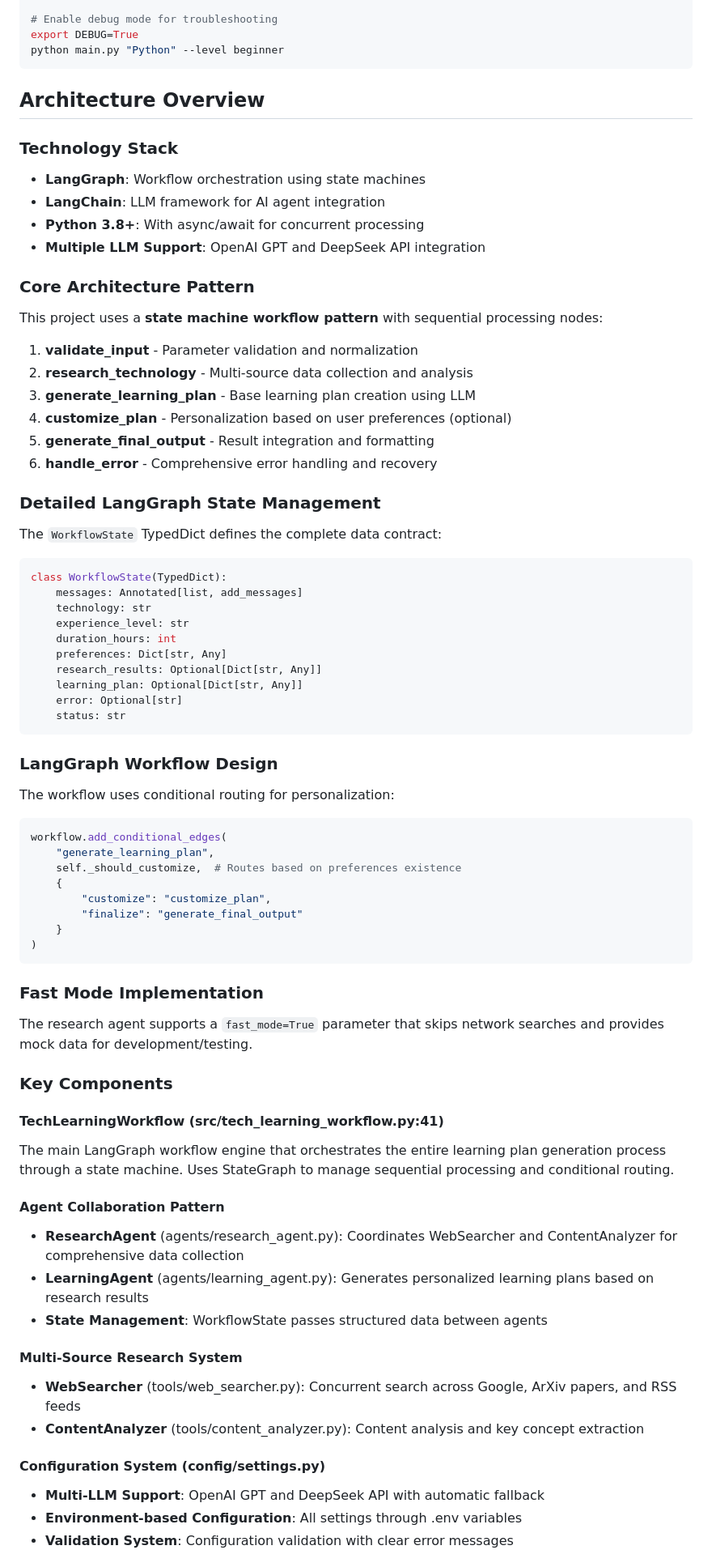
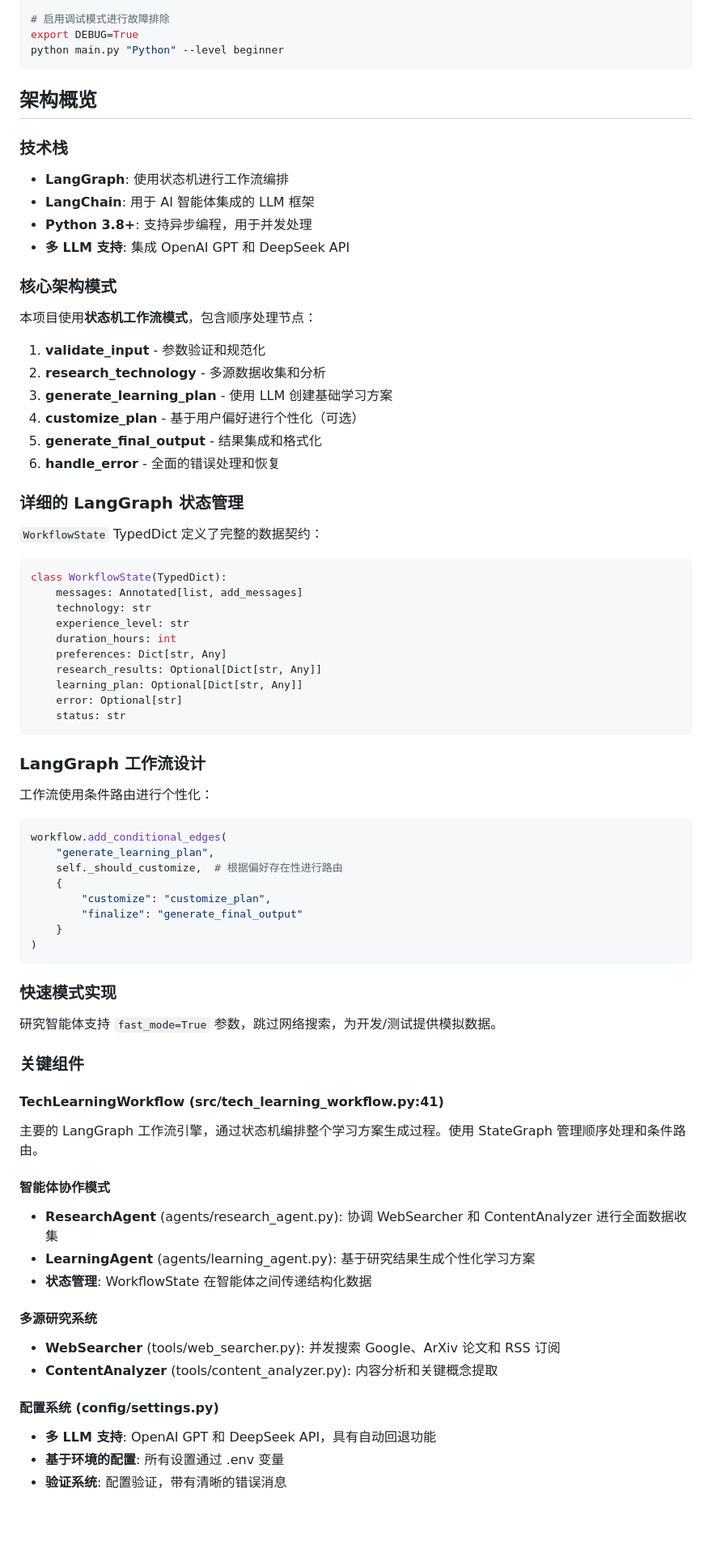
Before and after one commit to zsutxz/LangChainLearning, a Markdown page: Sample/CLAUDE.md, the part around one of its changes. Shown at 81% size. Drawn GitHub-style; blank space fills up the shorter version.

````diff
--- a/Sample/CLAUDE.md
+++ b/Sample/CLAUDE.md
@@ -87,31 +87,31 @@ asyncio.run(test_research())
 python -c "from config.settings import settings; exit(0 if settings.validate_config() else 1)"
 
-# Enable debug mode for troubleshooting
+# 启用调试模式进行故障排除
 export DEBUG=True
 python main.py "Python" --level beginner
 ```
 
-## Architecture Overview
+## 架构概览
 
-### Technology Stack
-- **LangGraph**: Workflow orchestration using state machines
-- **LangChain**: LLM framework for AI agent integration
-- **Python 3.8+**: With async/await for concurrent processing
-- **Multiple LLM Support**: OpenAI GPT and DeepSeek API integration
+### 技术栈
+- **LangGraph**: 使用状态机进行工作流编排
+- **LangChain**: 用于 AI 智能体集成的 LLM 框架
+- **Python 3.8+**: 支持异步编程，用于并发处理
+- **多 LLM 支持**: 集成 OpenAI GPT 和 DeepSeek API
 
-### Core Architecture Pattern
+### 核心架构模式
 
-This project uses a **state machine workflow pattern** with sequential processing nodes:
+本项目使用**状态机工作流模式**，包含顺序处理节点：
 
-1. **validate_input** - Parameter validation and normalization
-2. **research_technology** - Multi-source data collection and analysis
-3. **generate_learning_plan** - Base learning plan creation using LLM
-4. **customize_plan** - Personalization based on user preferences (optional)
-5. **generate_final_output** - Result integration and formatting
-6. **handle_error** - Comprehensive error handling and recovery
+1. **validate_input** - 参数验证和规范化
+2. **research_technology** - 多源数据收集和分析
+3. **generate_learning_plan** - 使用 LLM 创建基础学习方案
+4. **customize_plan** - 基于用户偏好进行个性化（可选）
+5. **generate_final_output** - 结果集成和格式化
+6. **handle_error** - 全面的错误处理和恢复
 
-### Detailed LangGraph State Management
-The `WorkflowState` TypedDict defines the complete data contract:
+### 详细的 LangGraph 状态管理
+`WorkflowState` TypedDict 定义了完整的数据契约：
 ```python
 class WorkflowState(TypedDict):
     messages: Annotated[list, add_messages]
@@ -125,12 +125,12 @@ class WorkflowState(TypedDict):
     status: str
 ```
 
-### LangGraph Workflow Design
-The workflow uses conditional routing for personalization:
+### LangGraph 工作流设计
+工作流使用条件路由进行个性化：
 ```python
 workflow.add_conditional_edges(
     "generate_learning_plan",
-    self._should_customize,  # Routes based on preferences existence
+    self._should_customize,  # 根据偏好存在性进行路由
     {
         "customize": "customize_plan",
         "finalize": "generate_final_output"
@@ -138,25 +138,25 @@ workflow.add_conditional_edges(
 )
 ```
 
-### Fast Mode Implementation
-The research agent supports a `fast_mode=True` parameter that skips network searches and provides mock data for development/testing.
+### 快速模式实现
+研究智能体支持 `fast_mode=True` 参数，跳过网络搜索，为开发/测试提供模拟数据。
 
-### Key Components
+### 关键组件
 
 #### TechLearningWorkflow (src/tech_learning_workflow.py:41)
-The main LangGraph workflow engine that orchestrates the entire learning plan generation process through a state machine. Uses StateGraph to manage sequential processing and conditional routing.
+主要的 LangGraph 工作流引擎，通过状态机编排整个学习方案生成过程。使用 StateGraph 管理顺序处理和条件路由。
 
-#### Agent Collaboration Pattern
-- **ResearchAgent** (agents/research_agent.py): Coordinates WebSearcher and ContentAnalyzer for comprehensive data collection
-- **LearningAgent** (agents/learning_agent.py): Generates personalized learning plans based on research results
-- **State Management**: WorkflowState passes structured data between agents
+#### 智能体协作模式
+- **ResearchAgent** (agents/research_agent.py): 协调 WebSearcher 和 ContentAnalyzer 进行全面数据收集
+- **LearningAgent** (agents/learning_agent.py): 基于研究结果生成个性化学习方案
+- **状态管理**: WorkflowState 在智能体之间传递结构化数据
 
-#### Multi-Source Research System
-- **WebSearcher** (tools/web_searcher.py): Concurrent search across Google, ArXiv papers, and RSS feeds
-- **ContentAnalyzer** (tools/content_analyzer.py): Content analysis and key concept extraction
+#### 多源研究系统
+- **WebSearcher** (tools/web_searcher.py): 并发搜索 Google、ArXiv 论文和 RSS 订阅
+- **ContentAnalyzer** (tools/content_analyzer.py): 内容分析和关键概念提取
 
-#### Configuration System (config/settings.py)
-- **Multi-LLM Support**: OpenAI GPT and DeepSeek API with automatic fallback
-- **Environment-based Configuration**: All settings through .env variables
-- **Validation System**: Configuration validation with clear error messages
+#### 配置系统 (config/settings.py)
+- **多 LLM 支持**: OpenAI GPT 和 DeepSeek API，具有自动回退功能
+- **基于环境的配置**: 所有设置通过 .env 变量
+- **验证系统**: 配置验证，带有清晰的错误消息
 
````
Also changed, not shown: other parts of Sample/CLAUDE.md (+131 -131 lines).
